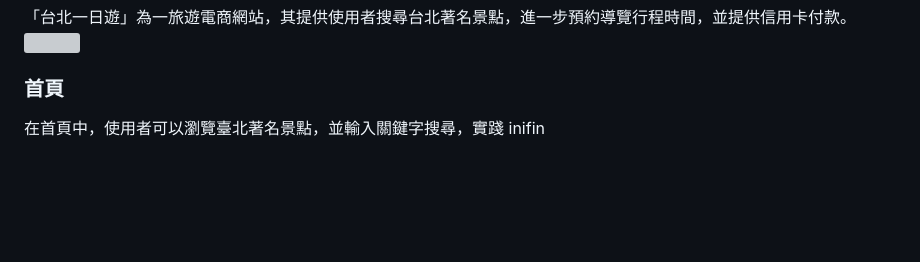
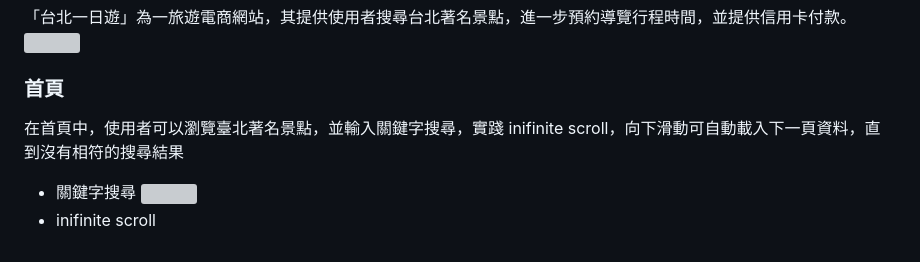
Before and after one commit to jasonlin1993/taipei_day_trip, a Markdown page: README.md, the part around the change. Drawn GitHub-style; blank space fills up the shorter version; grey boxes are pictures that could not be loaded.

```diff
--- a/README.md
+++ b/README.md
@@ -130,4 +130,8 @@
  ![](https://raw.githubusercontent.com/jasonlin1993/taipei_day_trip/main/static/picture/mainpage.png)
 
 ### 首頁
-在首頁中，使用者可以瀏覽臺北著名景點，並輸入關鍵字搜尋，實踐 inifin
+在首頁中，使用者可以瀏覽臺北著名景點，並輸入關鍵字搜尋，實踐 inifinite scroll，向下滑動可自動載入下一頁資料，直到沒有相符的搜尋結果
+
+- 關鍵字搜尋
+    ![](https://raw.githubusercontent.com/jasonlin1993/taipei_day_trip/main/static/picture/search.gif)
+- inifinite scroll
```
